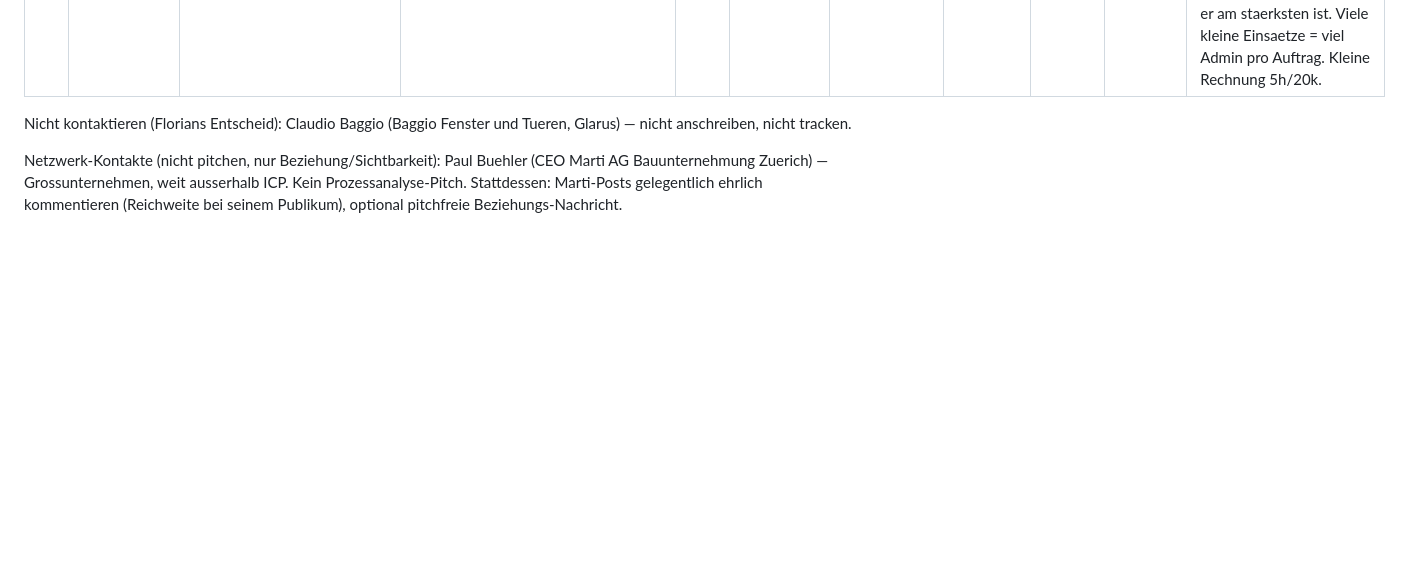
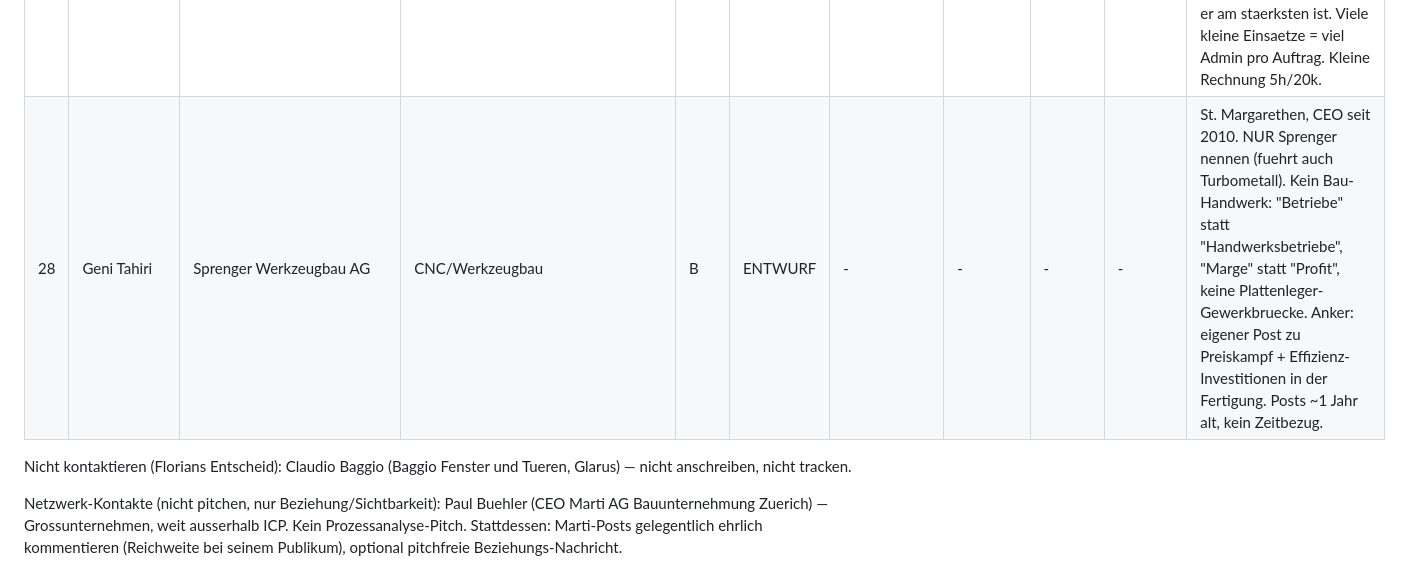
Before and after one commit to Florian1893/Linkedin, a Markdown page: lead-tracker.md, the part around the change. Rendered like a GitHub page; blank space fills up the shorter version.

Commit message:
Tracker: add Geni Tahiri (Sprenger Werkzeugbau, prio B)
Co-Authored-By: Claude Opus 5 <noreply@anthropic.com>
Claude-Session: https://claude.ai/code/session_017pJxo82fy7qxtESgZPLJC6

```diff
--- a/lead-tracker.md
+++ b/lead-tracker.md
@@ -49,6 +49,7 @@ Antwortquote (nach kompletter Sequenz): noch keine Daten. Benchmark: 20-30 % sol
 | 25 | Filippo Milone | Fartec GmbH | Solar/PV | A | ENTWURF | - | - | - | - | Kreuzlingen TG, Firma seit Feb 2025, vorher 12 J. Elektriker/Techniker. Winkel: hoher Offerten-Aufwand bei tiefer Abschlussquote in der Solarbranche. Erstgespraech: Pronovo/Foerderantraege abfragen. Kleine Rechnung 5h/20k. |
 | 26 | Sebastian Albert | glas & planung AG | Metallbau/Glas | A | ENTWURF | - | - | - | - | Huenenberg ZG, Firma seit 2023, Auftragsbuecher bis 2028 (Letzigarten 380 Whg). Selbst LinkedIn-/Leadgen-Profi mit eigenem Gratis-Erstgespraech — Augenhoehe-Ton, Tueroeffner offen benennen. Partner Valon Dushica = gleicher Betrieb, nicht doppelt anschreiben. |
 | 27 | Mirco Della Rossa | Super Polish GmbH | Oberflaechensanierung/Bauschaeden | A | ENTWURF | - | - | - | - | Pfaeffikon SZ, Firma seit 2024. USP ist "Chef persoenlich vor Ort" (Post 06:30-Baustelle) — NICHT als Problem framen, sondern: Buerozeit fehlt dort, wo er am staerksten ist. Viele kleine Einsaetze = viel Admin pro Auftrag. Kleine Rechnung 5h/20k. |
+| 28 | Geni Tahiri | Sprenger Werkzeugbau AG | CNC/Werkzeugbau | B | ENTWURF | - | - | - | - | St. Margarethen, CEO seit 2010. NUR Sprenger nennen (fuehrt auch Turbometall). Kein Bau-Handwerk: "Betriebe" statt "Handwerksbetriebe", "Marge" statt "Profit", keine Plattenleger-Gewerkbruecke. Anker: eigener Post zu Preiskampf + Effizienz-Investitionen in der Fertigung. Posts ~1 Jahr alt, kein Zeitbezug. |
 
 Nicht kontaktieren (Florians Entscheid): Claudio Baggio (Baggio Fenster und Tueren, Glarus) — nicht anschreiben, nicht tracken.
 
```
